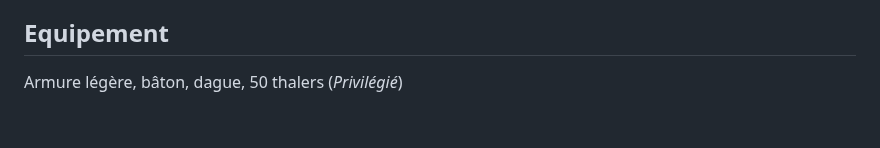
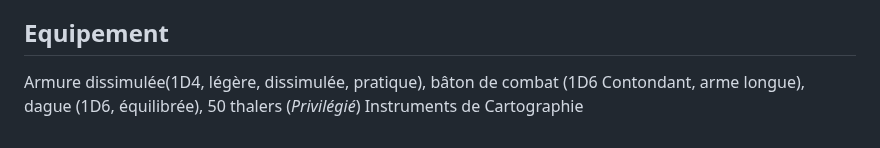
Before and after one commit to appyd-fr/home, a Markdown page: index.md, the part around the change. Drawn GitHub-style.

Commit message:
vault backup: 2024-10-29 20:34:55

```diff
--- a/index.md
+++ b/index.md
@@ -59,4 +59,5 @@ category: documentation
 |Rite de sanctification|Lieu sanctifié bloque rituels. Abominations : nausées + 1D4 dégâts/tour ignorant l’Armure. Marquées par la Corruption : profond malaise à l’approche.|
 
 ## Equipement
-Armure légère, bâton, dague, 50 thalers (_Privilégié_)
+Armure dissimulée(1D4, légère, dissimulée, pratique), bâton de combat (1D6 Contondant, arme longue), dague (1D6, équilibrée), 50 thalers (_Privilégié_)
+Instruments de Cartographie
```
